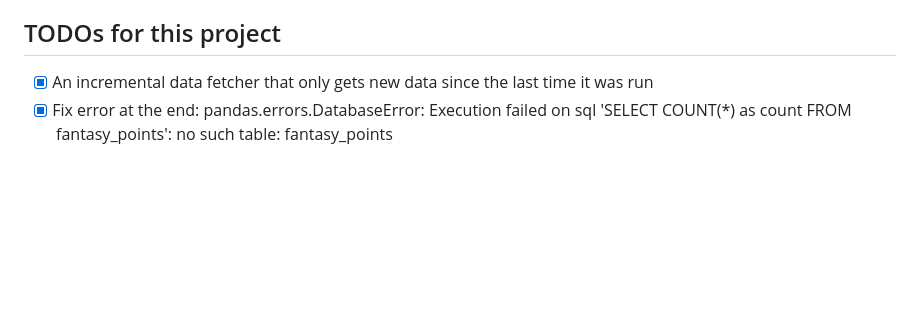
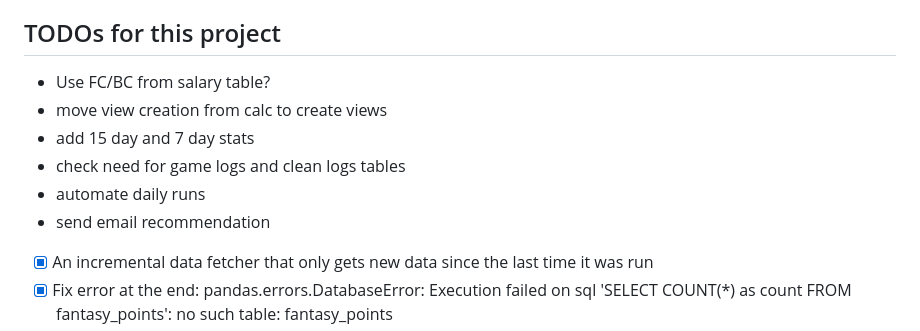
Before and after one commit to andrewinwlg/fantasy-helper, a Markdown page: README.md, the part around the change. Drawn GitHub-style; blank space fills up the shorter version.

Commit message:
Add more todos

```diff
--- a/README.md
+++ b/README.md
@@ -114,6 +114,12 @@ pre-commit run --all-files
 - Some style checks are disabled to maintain existing code style
 
 ## TODOs for this project
+- Use FC/BC from salary table?
+- move view creation from calc to create views
+- add 15 day and 7 day stats
+- check need for game logs and clean logs tables
+- automate daily runs
+- send email recommendation
 
 - [x] An incremental data fetcher that only gets new data since the last time it was run
 - [x] Fix error at the end: pandas.errors.DatabaseError: Execution failed on sql 'SELECT COUNT(*) as count FROM fantasy_points': no such table: fantasy_points
```
